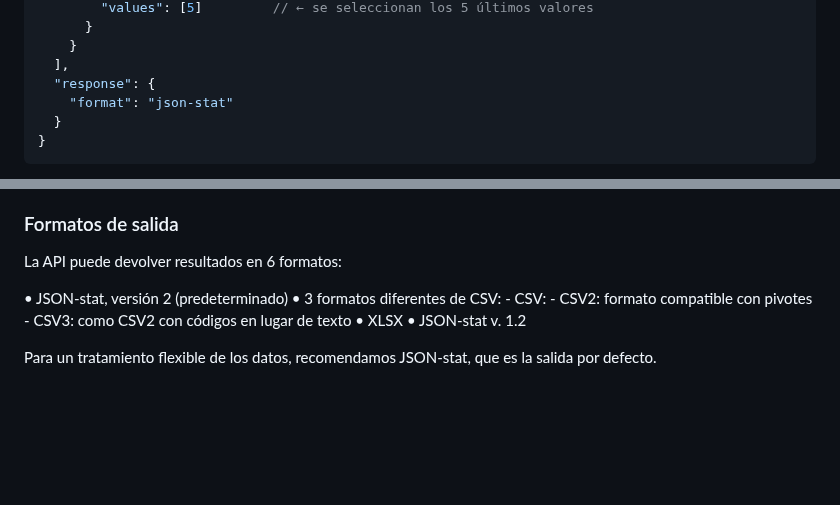
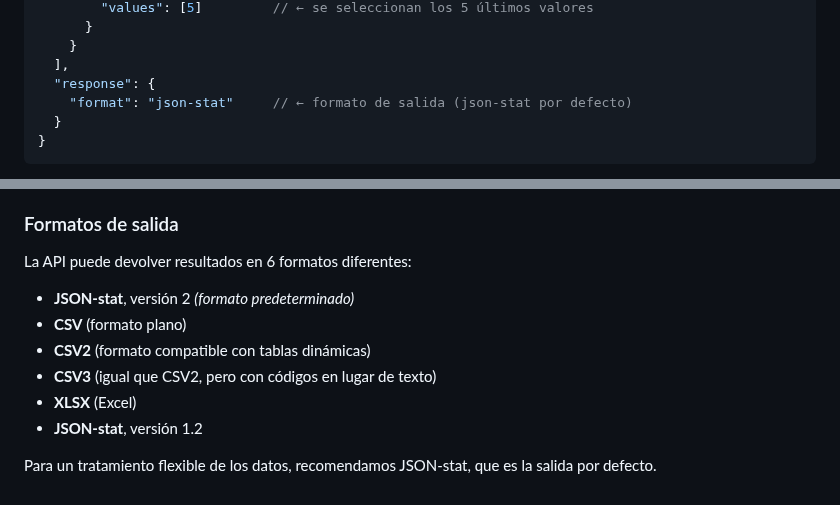
Before and after one commit to uxue-sudupe/API-Eustat, a Markdown page: doc/doc_API_es.md, 2 parts joined by grey strips. GitHub-like rendering; blank space fills up the shorter version.

````diff
--- a/doc/doc_API_es.md
+++ b/doc/doc_API_es.md
@@ -227,7 +227,7 @@ Por ejemplo:
     }
   ],
   "response": {
-    "format": "json-stat"
+    "format": "json-stat"     // ← formato de salida (json-stat por defecto)
   }
 }
 ```
@@ -254,15 +254,13 @@ Para leer los archivos JSON de salida de las solicitudes de datos descritas en e
 
 ### Formatos de salida
 
-La API puede devolver resultados en 6 formatos:
+La API puede devolver resultados en 6 formatos diferentes:
 
-• JSON-stat, versión 2 (predeterminado)
-• 3 formatos diferentes de CSV:
-    - CSV:
-    - CSV2: formato compatible con pivotes
-    - CSV3: como CSV2 con códigos en lugar de texto
-• XLSX
-• JSON-stat v. 1.2
-
+- **JSON-stat**, versión 2 *(formato predeterminado)*
+- **CSV** (formato plano)
+- **CSV2** (formato compatible con tablas dinámicas)
+- **CSV3** (igual que CSV2, pero con códigos en lugar de texto)
+- **XLSX** (Excel)
+- **JSON-stat**, versión 1.2
 
 Para un tratamiento flexible de los datos, recomendamos JSON-stat, que es la salida por defecto.
````
